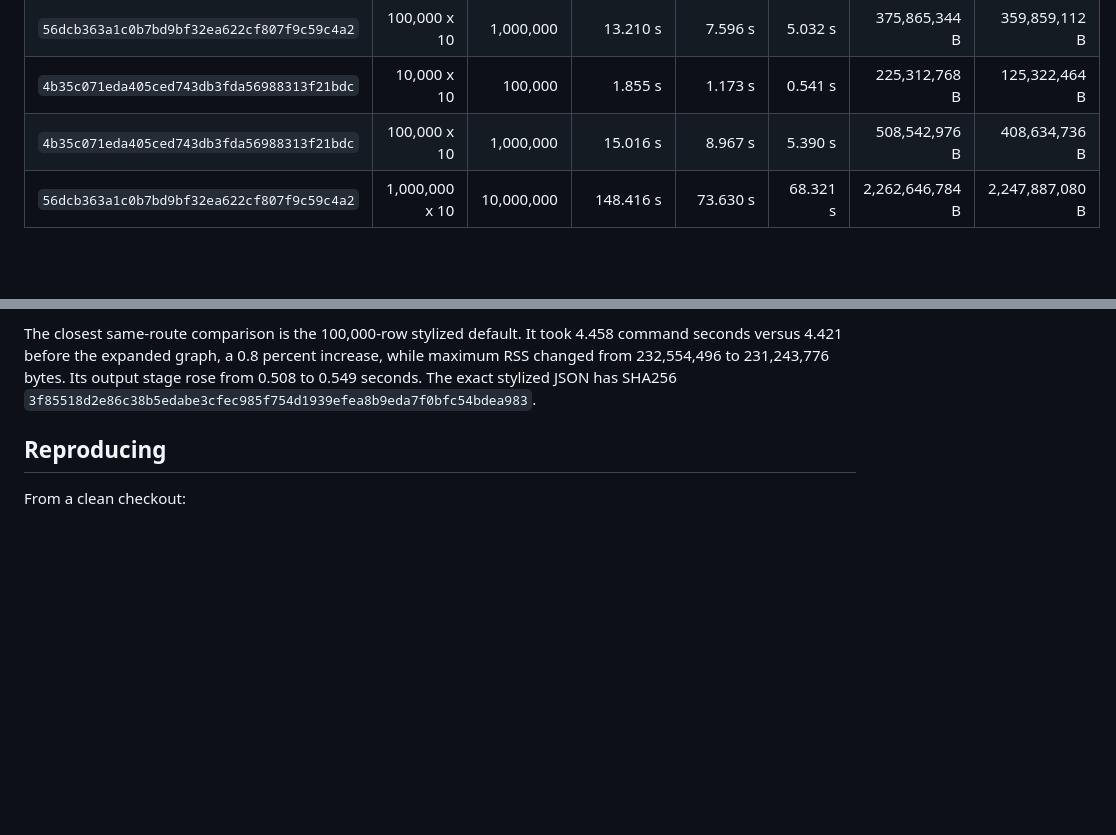
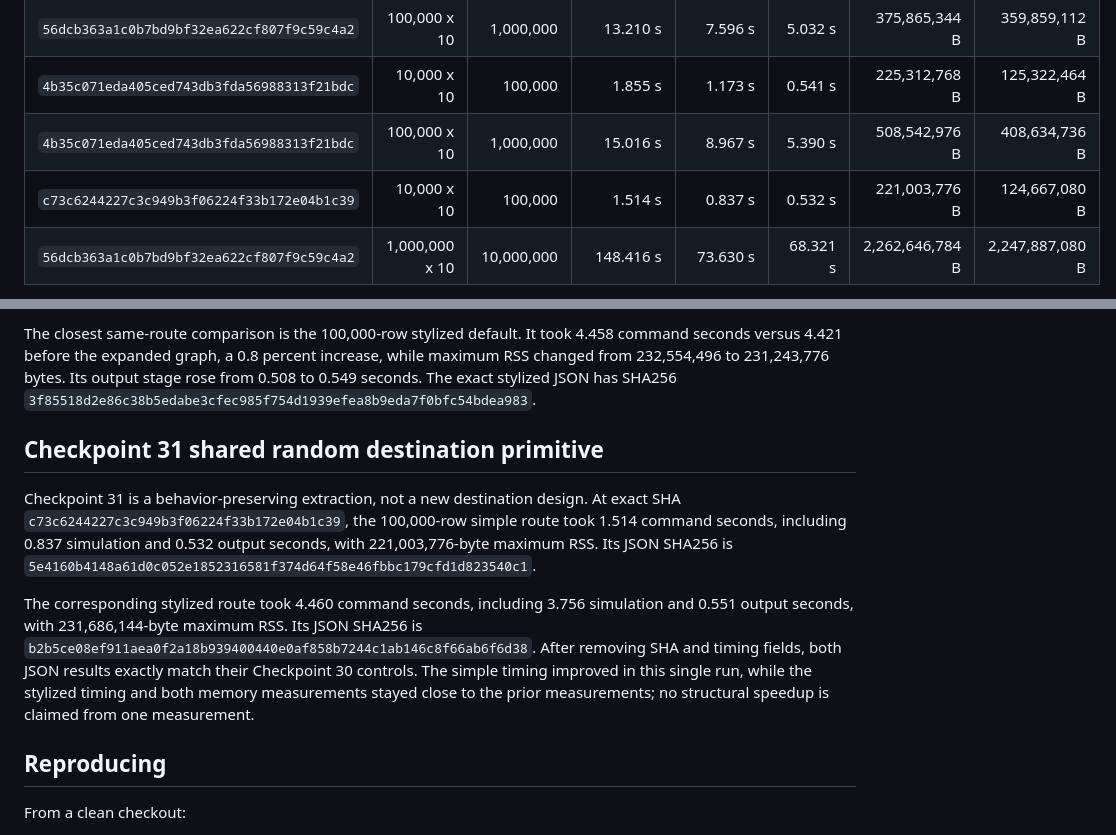
Before and after one commit to johannes-schmieder/fesim, a Markdown page: docs/performance.md, 2 parts joined by grey strips. Drawn GitHub-style; blank space fills up the shorter version.

Commit message:
docs: record checkpoint 31 qualification

```diff
--- a/docs/performance.md
+++ b/docs/performance.md
@@ -22,6 +22,7 @@ local build artifacts under `build/benchmarks/<exact-sha>/`.
 | `56dcb363a1c0b7bd9bf32ea622cf807f9c59c4a2` | 100,000 x 10 | 1,000,000 | 13.210 s | 7.596 s | 5.032 s | 375,865,344 B | 359,859,112 B |
 | `4b35c071eda405ced743db3fda56988313f21bdc` | 10,000 x 10 | 100,000 | 1.855 s | 1.173 s | 0.541 s | 225,312,768 B | 125,322,464 B |
 | `4b35c071eda405ced743db3fda56988313f21bdc` | 100,000 x 10 | 1,000,000 | 15.016 s | 8.967 s | 5.390 s | 508,542,976 B | 408,634,736 B |
+| `c73c6244227c3c949b3f06224f33b172e04b1c39` | 10,000 x 10 | 100,000 | 1.514 s | 0.837 s | 0.532 s | 221,003,776 B | 124,667,080 B |
 | `56dcb363a1c0b7bd9bf32ea622cf807f9c59c4a2` | 1,000,000 x 10 | 10,000,000 | 148.416 s | 73.630 s | 68.321 s | 2,262,646,784 B | 2,247,887,080 B |
 
 All datasets use 41 bytes per row. The optimized 10,000- and 100,000-worker
@@ -81,6 +82,22 @@ increase, while maximum RSS changed from 232,554,496 to 231,243,776 bytes.
 Its output stage rose from 0.508 to 0.549 seconds. The exact stylized JSON has
 SHA256 `3f85518d2e86c38b5edabe3cfec985f754d1939efea8b9eda7f0bfc54bdea983`.
 
+## Checkpoint 31 shared random destination primitive
+
+Checkpoint 31 is a behavior-preserving extraction, not a new destination
+design. At exact SHA `c73c6244227c3c949b3f06224f33b172e04b1c39`,
+the 100,000-row simple route took 1.514 command seconds, including 0.837
+simulation and 0.532 output seconds, with 221,003,776-byte maximum RSS. Its
+JSON SHA256 is `5e4160b4148a61d0c052e1852316581f374d64f58e46fbbc179cfd1d823540c1`.
+
+The corresponding stylized route took 4.460 command seconds, including 3.756
+simulation and 0.551 output seconds, with 231,686,144-byte maximum RSS. Its
+JSON SHA256 is `b2b5ce08ef911aea0f2a18b939400440e0af858b7244c1ab146c8f66ab6f6d38`.
+After removing SHA and timing fields, both JSON results exactly match their
+Checkpoint 30 controls. The simple timing improved in this single run, while
+the stylized timing and both memory measurements stayed close to the prior
+measurements; no structural speedup is claimed from one measurement.
+
 ## Reproducing
 
 From a clean checkout:
```
